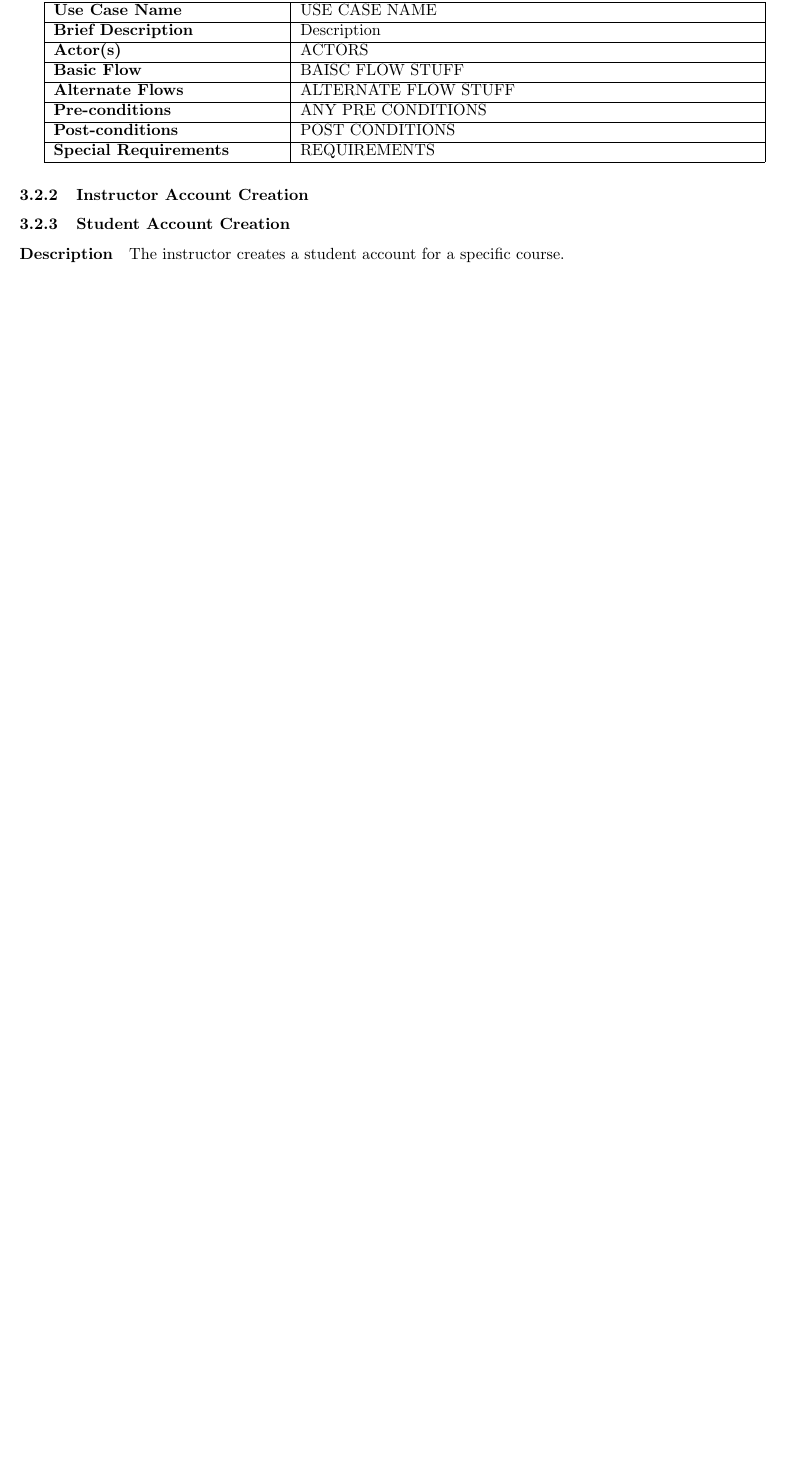
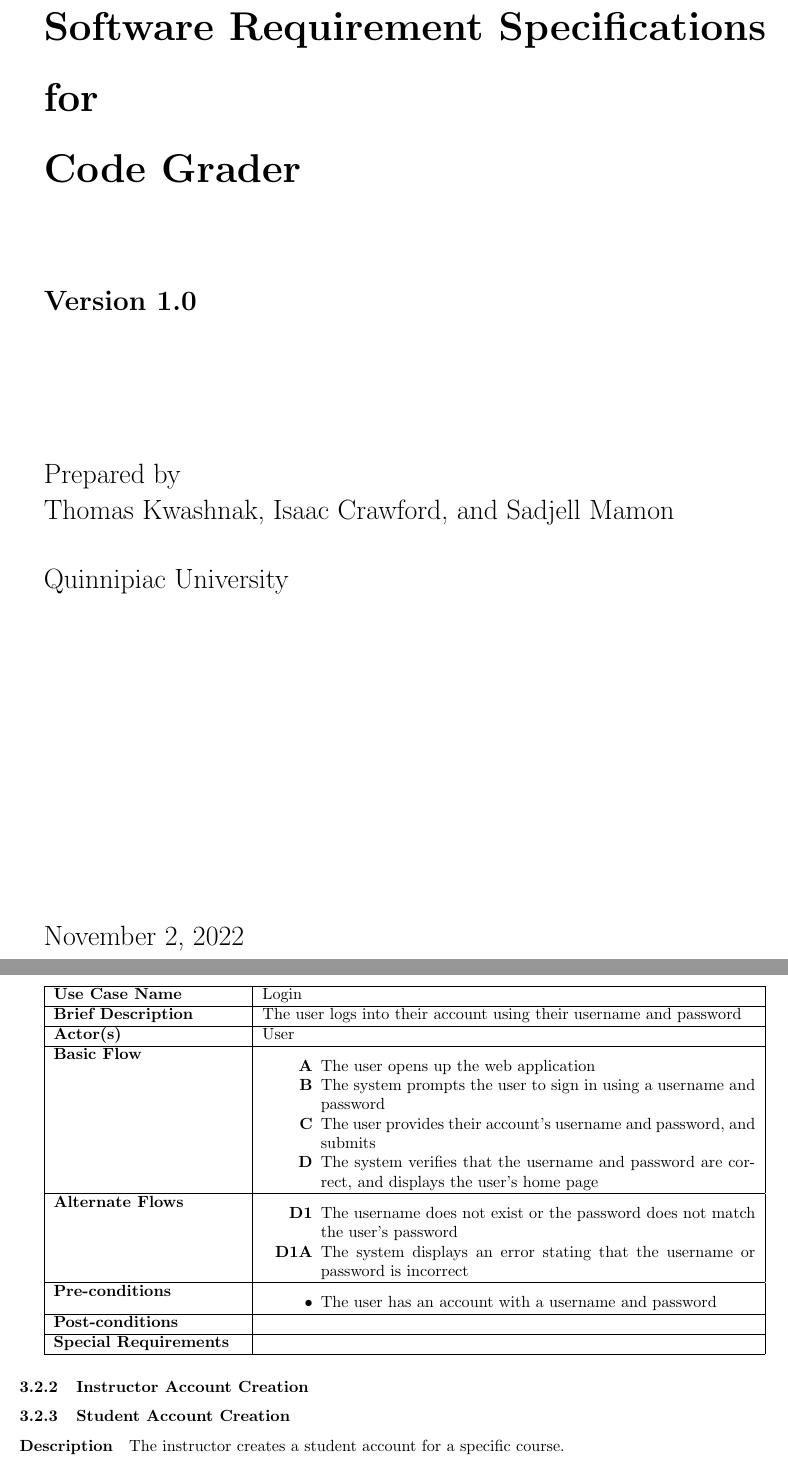
Before and after one commit to LittleTealeaf/SER-340-Project, a LaTeX document (docs/srs/srs.tex): part of page 3 of 5 before the commit and two parts of pages 1 and 5 of 6 after it, the two joined at a grey line, cut at the place of the change, the shorter picture padded with empty space. Compiled offline with pdfLaTeX.

Commit message:
Update SRS document with login use case

```diff
--- a/docs/srs/srs.tex
+++ b/docs/srs/srs.tex
@@ -10,12 +10,49 @@
 
 
 
+
+
 \title{Software Requirements Specification}
 
 \author{Thomas Kwashnak, Isaac Crawford, and Sadjell Mamon}
 
 
 \begin{document}
+
+\setlist[itemize]{leftmargin=0.5in}
+
+\begin{titlepage}
+  \vspace*{1cm}
+
+  \Huge
+  \textbf{Software Requirement Specifications}
+
+  \vspace{0.5cm}
+
+  \textbf{for}
+
+  \vspace{0.5cm}
+
+  \textbf{Code Grader}
+
+  \vspace{2cm}
+
+  \LARGE
+  \textbf{Version 1.0}
+
+  \vspace{3cm}
+
+  Prepared by
+
+  Thomas Kwashnak, Isaac Crawford, and Sadjell Mamon
+
+  \vspace{0.75cm}
+  Quinnipiac University
+
+  \vspace{7cm}
+
+  \today
+\end{titlepage}
 
 \section*{Revision History}
 
@@ -89,4 +126,3 @@
 
 \paragraph{Functional Requirements and Use Cases}
 
-\subparagraph{REQ-1} An admin, instructor, or student needs to be able to log in using a username and password.
@@ -93,23 +132,33 @@
 
+\vspace{0.1in}
 
-
-\begin{tabular}{| p{0.3\linewidth} | p{0.6\linewidth} |}
+\begin{tabular}{| p{0.25\linewidth} | p{0.65\linewidth} |}
   \hline
-  \textbf{Use Case Name} & USE CASE NAME \\
+  \textbf{Use Case Name} & Login \\
   \hline
-  \textbf{Brief Description} & Description \\
+  \textbf{Brief Description} & The user logs into their account using their username and password \\
   \hline
-  \textbf{Actor(s)} & ACTORS \\
+  \textbf{Actor(s)} & User \\
   \hline
-  \textbf{Basic Flow} & BAISC FLOW STUFF \\
+  \textbf{Basic Flow} & \begin{itemize}
+    \item[\textbf{A}] The user opens up the web application
+    \item[\textbf{B}] The system prompts the user to sign in using a username and password
+    \item[\textbf{C}] The user provides their account's username and password, and submits
+    \item[\textbf{D}] The system verifies that the username and password are correct, and displays the user's home page
+  \end{itemize}\\
   \hline
-  \textbf{Alternate Flows} & ALTERNATE FLOW STUFF \\
+  \textbf{Alternate Flows} & \begin{itemize}
+    \item[\textbf{D1}] The username does not exist or the password does not match the user's password
+    \item[\textbf{D1A}] The system displays an error stating that the username or password is incorrect
+  \end{itemize} \\
   \hline
-  \textbf{Pre-conditions} & ANY PRE CONDITIONS \\
+  \textbf{Pre-conditions} & \begin{itemize}
+    \item The user has an account with a username and password
+  \end{itemize} \\
   \hline
-  \textbf{Post-conditions} & POST CONDITIONS\\
+  \textbf{Post-conditions} & \\
   \hline
-  \textbf{Special Requirements} & REQUIREMENTS \\
+  \textbf{Special Requirements} &  \\
   \hline
 \end{tabular}
 
```
Also changed, not shown: docs/srs/srs.tex (3 more changed lines).
